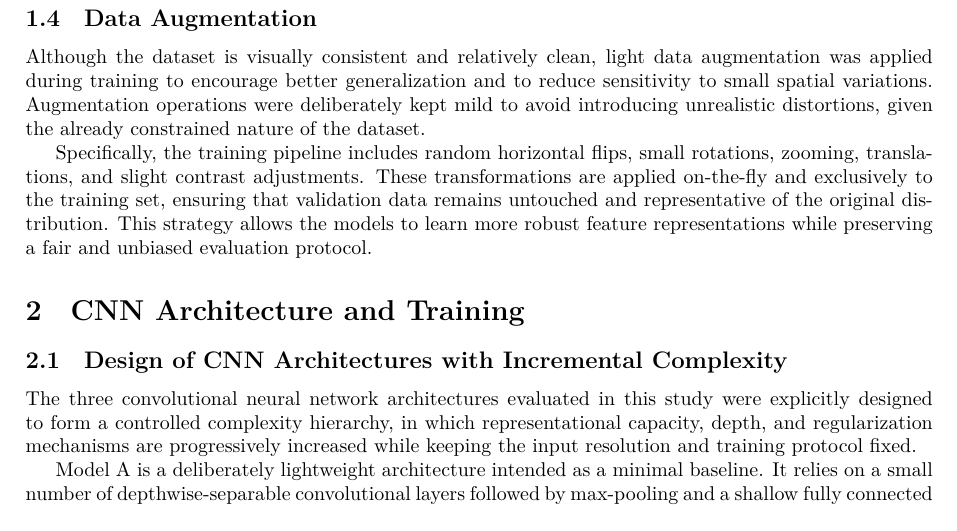
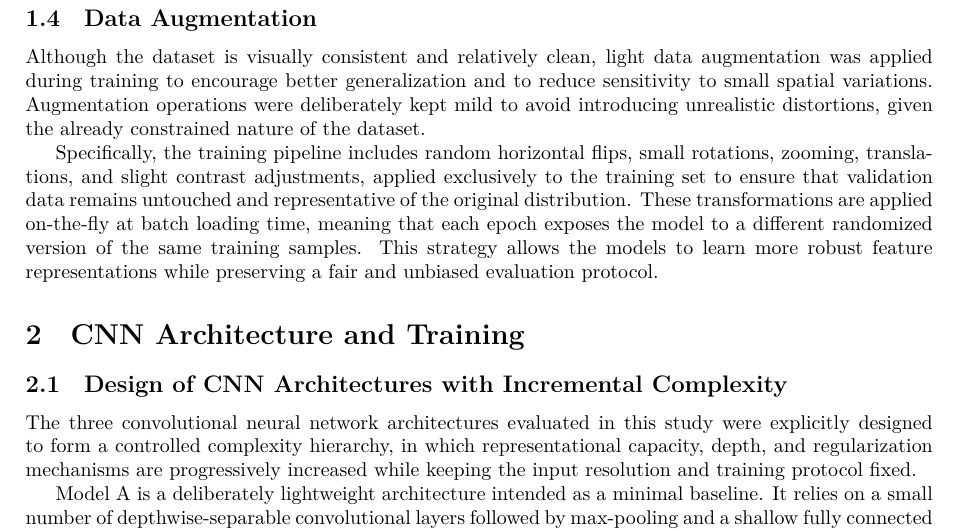
Before and after one commit to leilacielok/rockpaperscissor_ml_project, a LaTeX document (project_report/report.tex): part of page 3 of 15, cut so that both start at the same text. Compiled offline with LuaLaTeX.

Commit message:
update REPORT

```diff
--- a/project_report/report.tex
+++ b/project_report/report.tex
@@ -155,10 +155,11 @@ unrealistic distortions, given the already constrained nature of the
 dataset.
 
 Specifically, the training pipeline includes random horizontal flips,
-small rotations, zooming, translations, and slight contrast adjustments.
-These transformations are applied on-the-fly and exclusively to the
-training set, ensuring that validation data remains untouched and
-representative of the original distribution. This strategy allows the
+small rotations, zooming, translations, and slight contrast adjustments,
+applied exclusively to the training set to ensure that validation data remains untouched and
+representative of the original distribution. These transformations are applied
+on-the-fly at batch loading time, meaning that each epoch exposes the model
+to a different randomized version of the same training samples. This strategy allows the
 models to learn more robust feature representations while preserving a
 fair and unbiased evaluation protocol.
 
```
Also changed, not shown: 1 other file.
